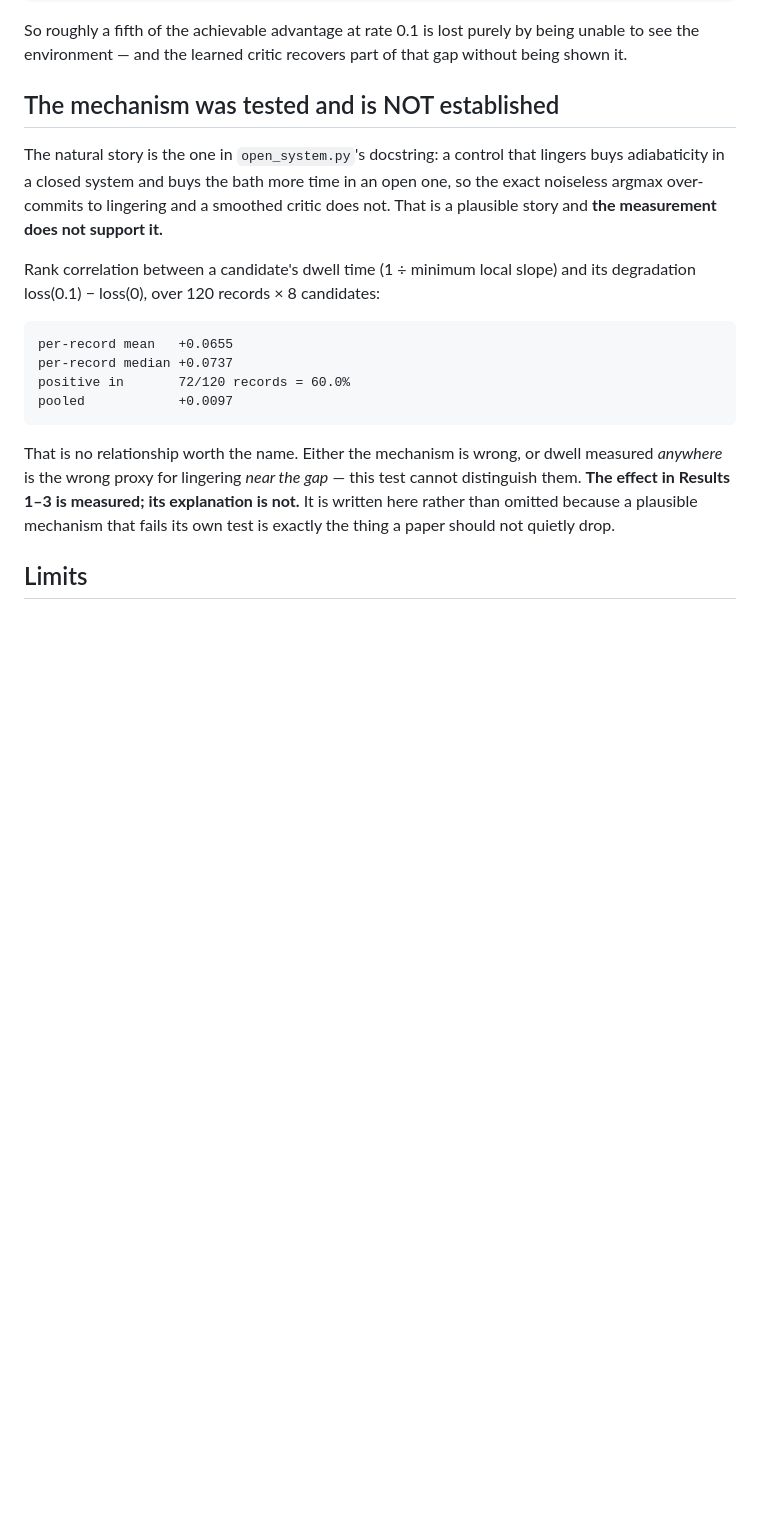
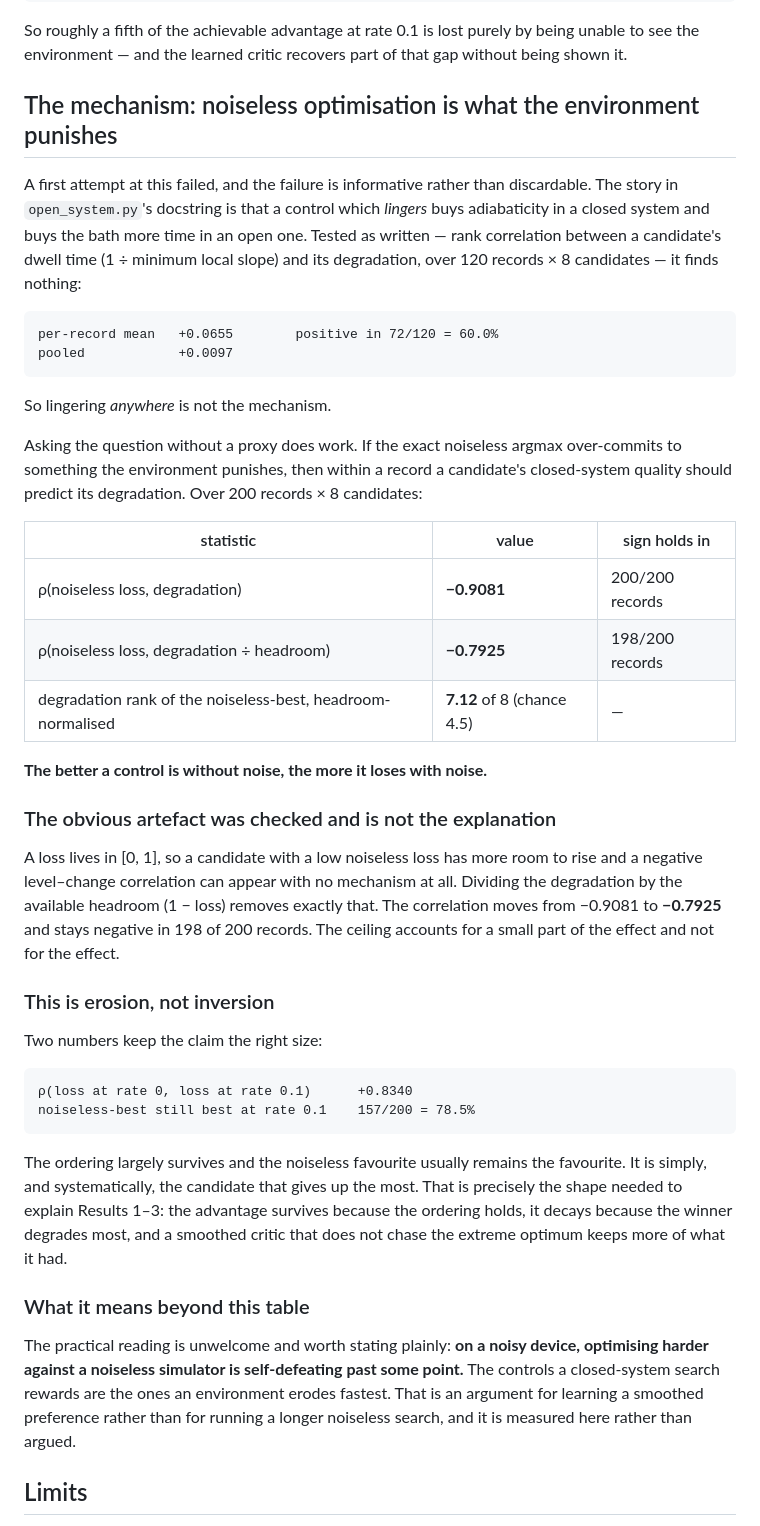
Before and after one commit to hydrogen1999/anneal_control, a Markdown page: reports/learned_robustness_2026-09-18/LEARNED_ROBUSTNESS.md, the part around the change. Rendered like a GitHub page; blank space fills up the shorter version.

Commit message:
fix: the mechanism IS established — by the direct test, not the dwell proxy
The report committed an hour ago said "the mechanism was tested and is NOT
established". That conclusion came from one proxy and is wrong.

The dwell proxy does fail, and that part stands: rank correlation between a
candidate's dwell time and its degradation is +0.0655 per record, pooled
+0.0097. Lingering anywhere is not the mechanism.

Asking without a proxy works. Within a record, a candidate's closed-system
quality predicts its degradation at rho = -0.9081, negative in 200 of 200
records. The better a control is without noise, the more it loses with noise.

The obvious artefact was checked rather than waved away. A loss lives in [0,1],
so a low noiseless loss has more room to rise and a negative level-change
correlation can appear with no mechanism. Dividing degradation by the available
headroom removes exactly that: rho moves -0.9081 -> -0.7925 and stays negative
in 198/200, and the noiseless-best still ranks 7.12 of 8 in normalised
degradation against a chance value of 4.5. The ceiling explains a part, not the
effect.

Two numbers keep the claim the right size. rho(loss at 0, loss at 0.1) = +0.8340
and the noiseless-best is still best at rate 0.1 in 78.5% of records. This is
erosion of the advantage, not inversion of the ranking -- which is exactly the
shape that explains the retention result: the advantage survives because the
ordering holds, it decays because the winner degrades most, and a smoothed
critic that does not chase the extreme optimum keeps more of what it had.

The practical reading, stated plainly in the report: on a noisy device,
optimising harder against a noiseless simulator is self-defeating past some
point. That is an argument for learning a smoothed preference rather than for
running a longer noiseless search, and it is now measured rather than argued.

Co-Authored-By: Claude Opus 5 (1M context) <noreply@anthropic.com>
Claude-Session: https://claude.ai/code/session_018swt7nYFJNVM7GNCidGEoF

```diff
--- a/reports/learned_robustness_2026-09-18/LEARNED_ROBUSTNESS.md
+++ b/reports/learned_robustness_2026-09-18/LEARNED_ROBUSTNESS.md
@@ -104,28 +104,64 @@ So roughly a fifth of the achievable advantage at rate 0.1 is lost purely by
 being unable to see the environment — and the learned critic recovers part of
 that gap without being shown it.
 
-## The mechanism was tested and is NOT established
+## The mechanism: noiseless optimisation is what the environment punishes
 
-The natural story is the one in `open_system.py`'s docstring: a control that
-lingers buys adiabaticity in a closed system and buys the bath more time in an
-open one, so the exact noiseless argmax over-commits to lingering and a smoothed
-critic does not. That is a plausible story and **the measurement does not
-support it.**
+A first attempt at this failed, and the failure is informative rather than
+discardable. The story in `open_system.py`'s docstring is that a control which
+*lingers* buys adiabaticity in a closed system and buys the bath more time in
+an open one. Tested as written — rank correlation between a candidate's dwell
+time (1 ÷ minimum local slope) and its degradation, over 120 records × 8
+candidates — it finds nothing:
 
-Rank correlation between a candidate's dwell time (1 ÷ minimum local slope) and
-its degradation loss(0.1) − loss(0), over 120 records × 8 candidates:
-
-    per-record mean   +0.0655
-    per-record median +0.0737
-    positive in       72/120 records = 60.0%
+    per-record mean   +0.0655        positive in 72/120 = 60.0%
     pooled            +0.0097
 
-That is no relationship worth the name. Either the mechanism is wrong, or dwell
-measured *anywhere* is the wrong proxy for lingering *near the gap* — this test
-cannot distinguish them. **The effect in Results 1–3 is measured; its
-explanation is not.** It is written here rather than omitted because a
-plausible mechanism that fails its own test is exactly the thing a paper should
-not quietly drop.
+So lingering *anywhere* is not the mechanism.
+
+Asking the question without a proxy does work. If the exact noiseless argmax
+over-commits to something the environment punishes, then within a record a
+candidate's closed-system quality should predict its degradation. Over 200
+records × 8 candidates:
+
+| statistic | value | sign holds in |
+|---|---|---|
+| ρ(noiseless loss, degradation) | **−0.9081** | 200/200 records |
+| ρ(noiseless loss, degradation ÷ headroom) | **−0.7925** | 198/200 records |
+| degradation rank of the noiseless-best, headroom-normalised | **7.12** of 8 (chance 4.5) | — |
+
+**The better a control is without noise, the more it loses with noise.**
+
+### The obvious artefact was checked and is not the explanation
+
+A loss lives in [0, 1], so a candidate with a low noiseless loss has more room
+to rise and a negative level–change correlation can appear with no mechanism at
+all. Dividing the degradation by the available headroom (1 − loss) removes
+exactly that. The correlation moves from −0.9081 to **−0.7925** and stays
+negative in 198 of 200 records. The ceiling accounts for a small part of the
+effect and not for the effect.
+
+### This is erosion, not inversion
+
+Two numbers keep the claim the right size:
+
+    ρ(loss at rate 0, loss at rate 0.1)      +0.8340
+    noiseless-best still best at rate 0.1    157/200 = 78.5%
+
+The ordering largely survives and the noiseless favourite usually remains the
+favourite. It is simply, and systematically, the candidate that gives up the
+most. That is precisely the shape needed to explain Results 1–3: the advantage
+survives because the ordering holds, it decays because the winner degrades
+most, and a smoothed critic that does not chase the extreme optimum keeps more
+of what it had.
+
+### What it means beyond this table
+
+The practical reading is unwelcome and worth stating plainly: **on a noisy
+device, optimising harder against a noiseless simulator is self-defeating past
+some point.** The controls a closed-system search rewards are the ones an
+environment erodes fastest. That is an argument for learning a smoothed
+preference rather than for running a longer noiseless search, and it is
+measured here rather than argued.
 
 ## Limits
 
```
Also changed, not shown: reports/EVIDENCE.md (+1 -1 lines).
